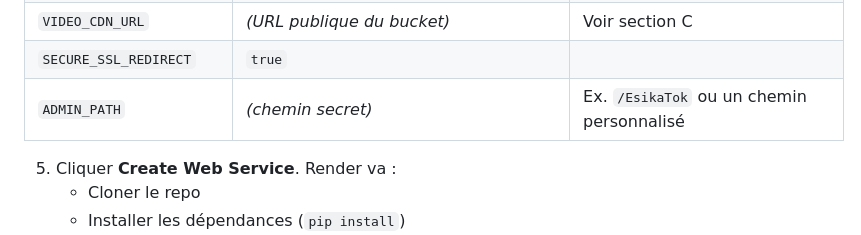
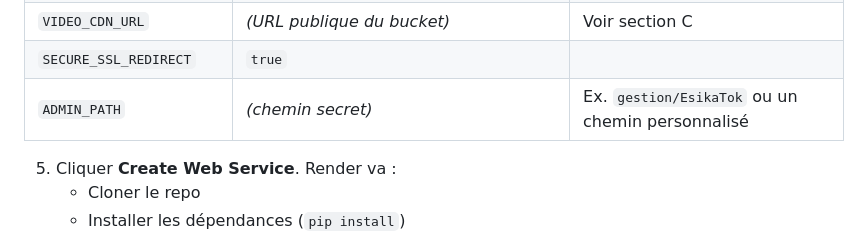
Before and after one commit to abed-tech/esikatok-backend, a Markdown page: README.md, the part around the change. Rendered like a GitHub page.

```diff
--- a/README.md
+++ b/README.md
@@ -361,7 +361,7 @@ Dans l'onglet **Environment** du Web Service, ajouter chaque variable :
 | `VIDEO_S3_ENDPOINT` | *(endpoint S3)* | Voir section C |
 | `VIDEO_CDN_URL` | *(URL publique du bucket)* | Voir section C |
 | `SECURE_SSL_REDIRECT` | `true` | |
-| `ADMIN_PATH` | *(chemin secret)* | Ex. `/EsikaTok` ou un chemin personnalisé |
+| `ADMIN_PATH` | *(chemin secret)* | Ex. `gestion/EsikaTok` ou un chemin personnalisé |
 
 5. Cliquer **Create Web Service**. Render va :
    - Cloner le repo
```
